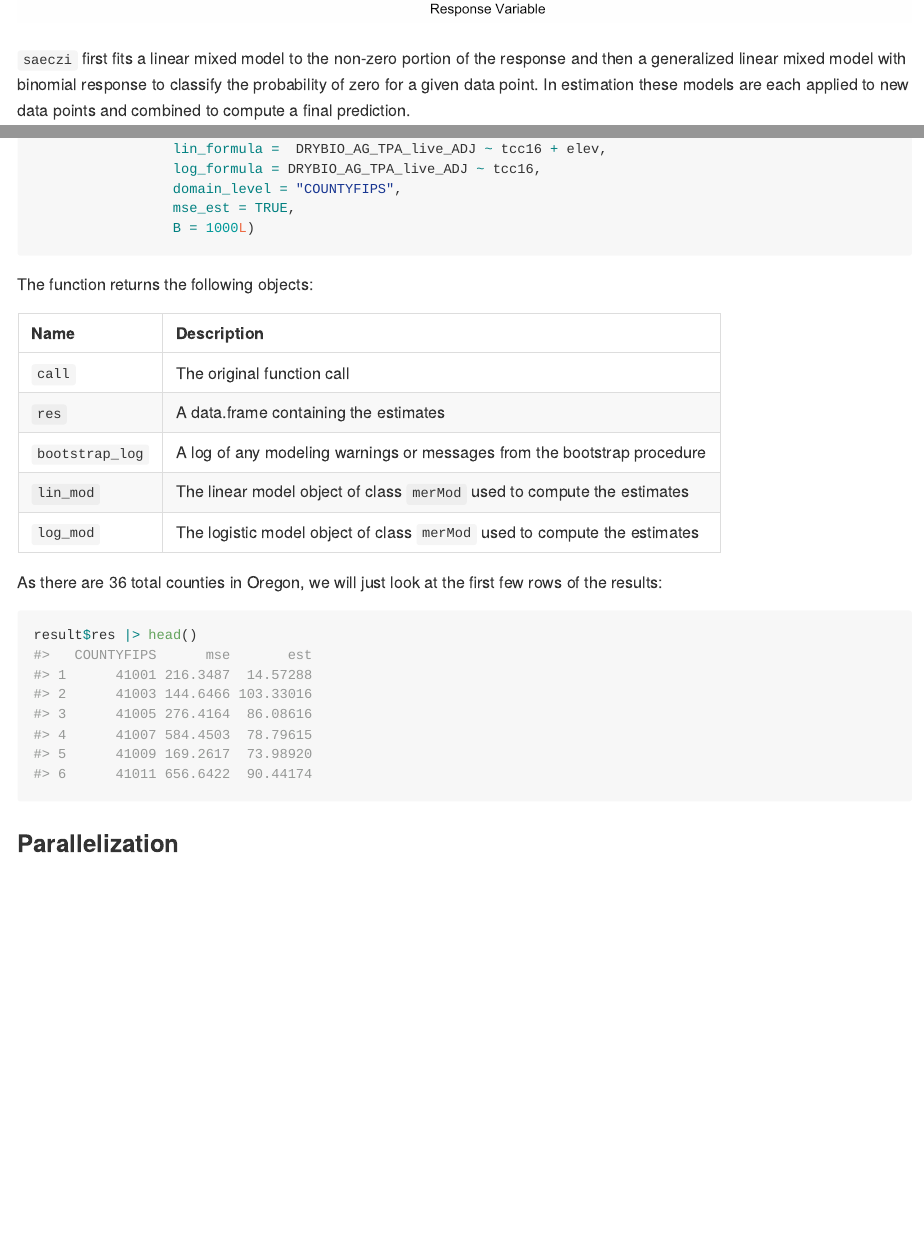
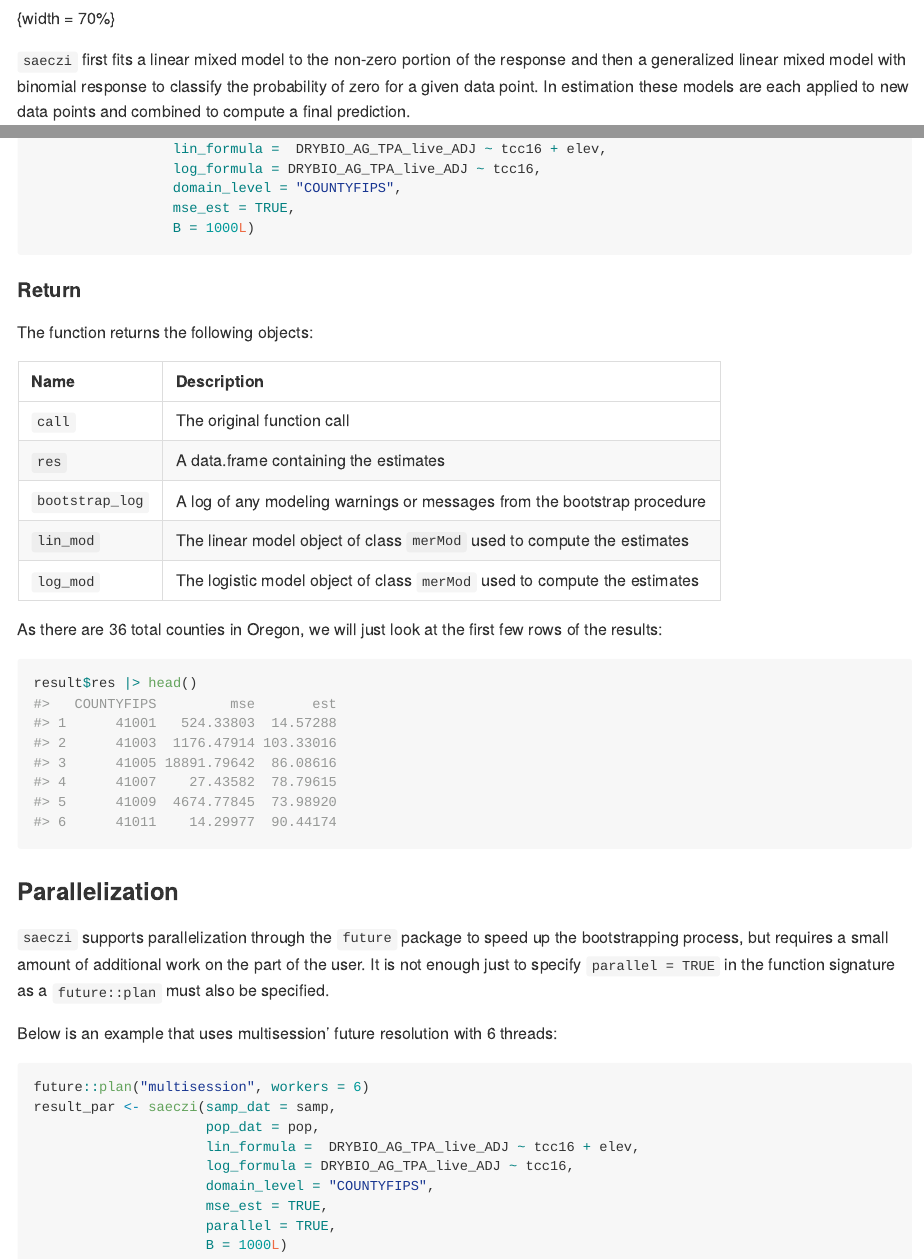
Before and after one commit to harvard-ufds/saeczi, an R Markdown document (README.Rmd): the page in a window 1100 px wide, from 840 px down before the commit and from 870 px down after it, so that both start at the same text, and a second part further down, joined at a grey line. The pictures show the output file README.md that the author committed with the source, drawn offline in the style of GitHub; badge pictures from the web are left out.

Commit message:
update readme

````diff
--- a/README.Rmd
+++ b/README.Rmd
@@ -22,7 +22,7 @@ knitr::opts_chunk$set(
 
 `saeczi` is an R package that implements a small area estimator that uses a two-stage modeling approach for zero-inflated response variables. In particular, we are working with variables that follow a semi-continuous distribution with a mixture of zeroes and positive continuously distributed values. An example can be seen below.
 
-![](figs/README-zi-plot-1.png)
+![](figs/README-zi-plot-1.png){width = 70%}
 
 `saeczi` first fits a linear mixed model to the non-zero portion of the response and then a generalized linear mixed model with binomial response to classify the probability of zero for a given data point. In estimation these models are each applied to new data points and combined to compute a final prediction.
 
@@ -66,6 +66,9 @@ result <- saeczi(samp_dat = samp,
                  B = 1000L)
 ```
 
+
+#### Return
+
 The function returns the following objects:
 
 | Name            | Description                                                               |
@@ -83,3 +86,19 @@ result$res |> head()
 ```
 
 ### Parallelization
+
+`saeczi` supports parallelization through the `future` package to speed up the bootstrapping process, but requires a small amount of additional work on the part of the user. It is not enough just to specify `parallel = TRUE` in the function signature as a `future::plan` must also be specified.
+
+Below is an example that uses multisession' future resolution with 6 threads:
+
+```{r, eval = FALSE}
+future::plan("multisession", workers = 6)
+result_par <- saeczi(samp_dat = samp,
+                     pop_dat = pop,
+                     lin_formula =  DRYBIO_AG_TPA_live_ADJ ~ tcc16 + elev,
+                     log_formula = DRYBIO_AG_TPA_live_ADJ ~ tcc16,
+                     domain_level = "COUNTYFIPS",
+                     mse_est = TRUE,
+                     parallel = TRUE,
+                     B = 1000L)
+```
````
Also changed, not shown: README.md.
